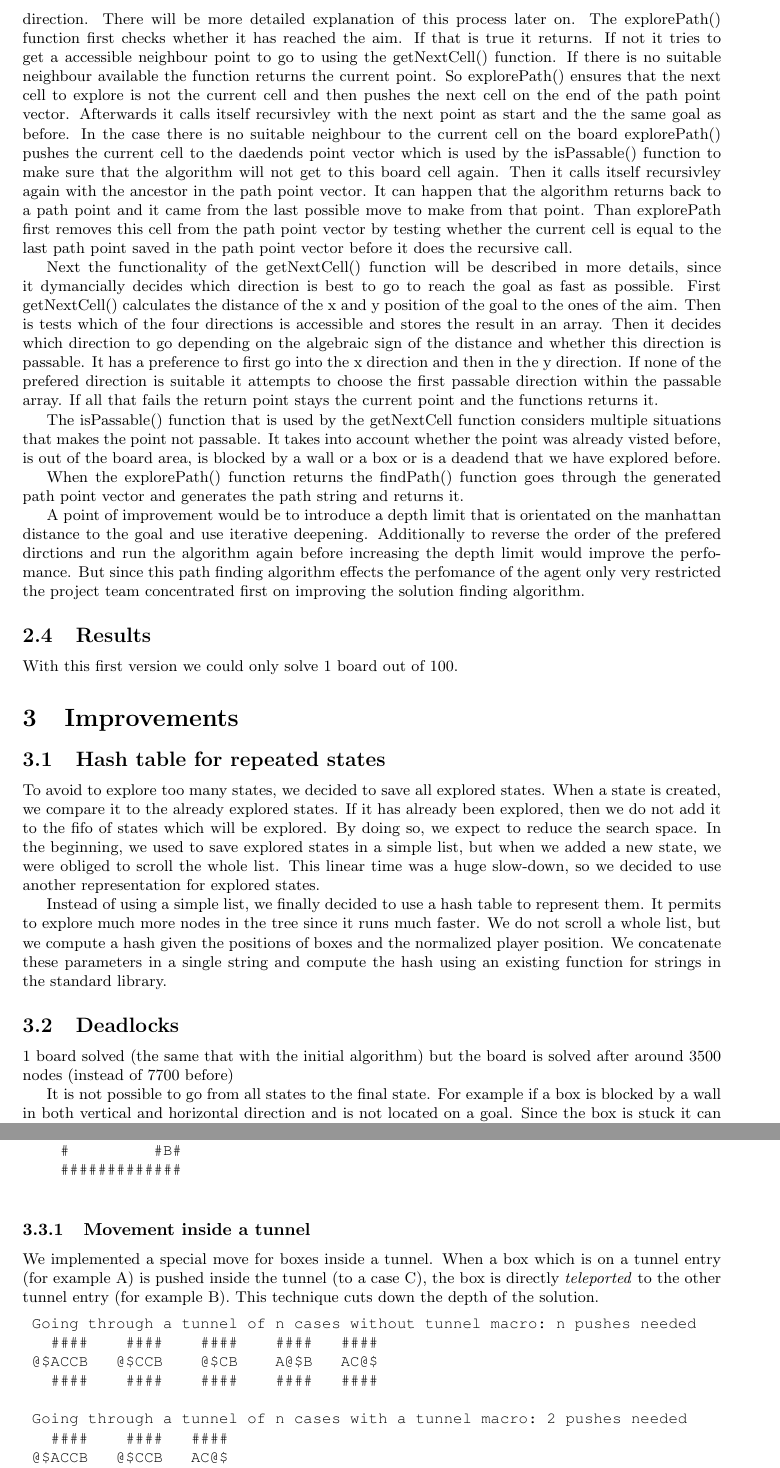
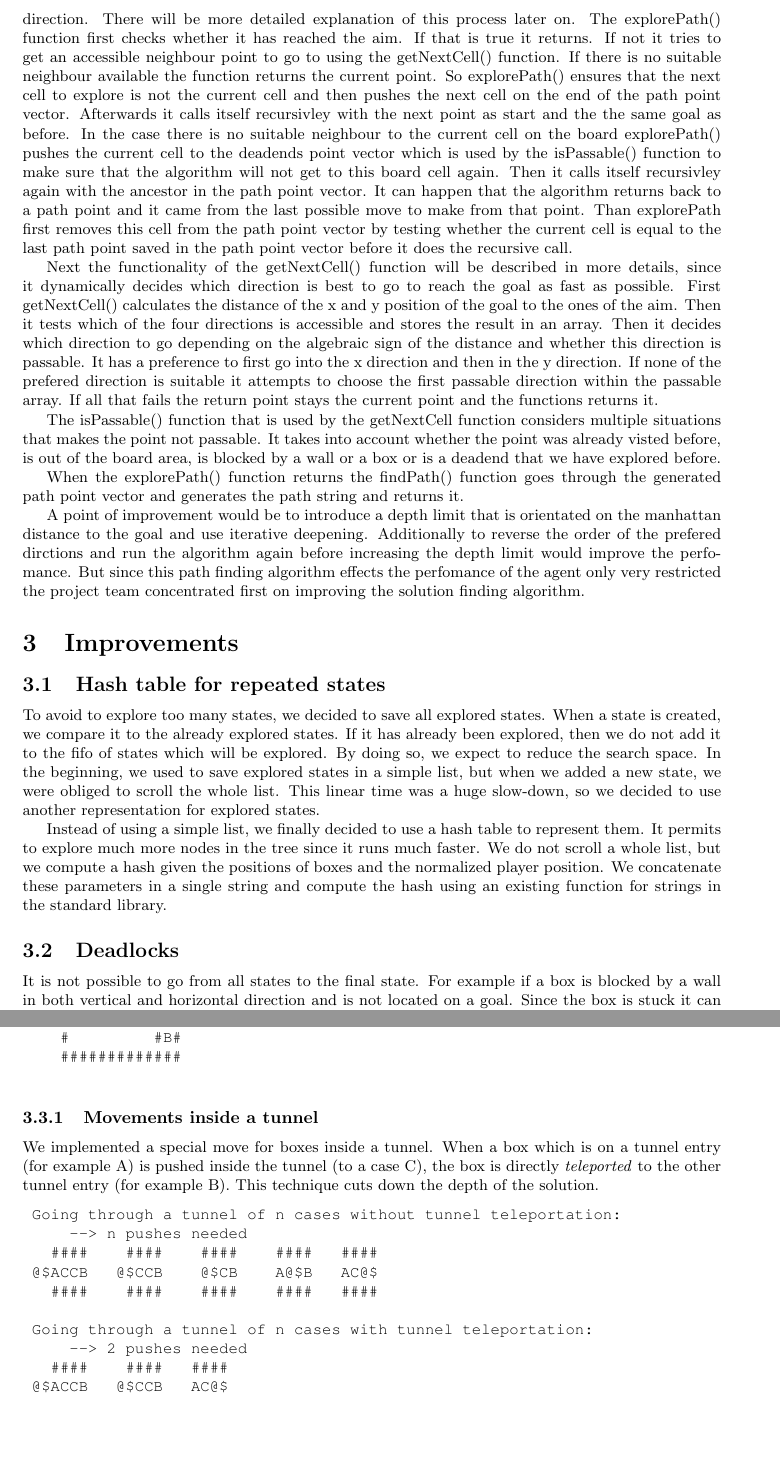
Before and after one commit to carolineKer/sokoban, a LaTeX document (report/report.tex): two parts of pages 5 and 7 of 9, joined at a grey line, cut so that both start at the same text, the shorter picture padded with empty space. Compiled offline with pdfLaTeX.

Commit message:
Correct some typos

```diff
--- a/report/report.tex
+++ b/report/report.tex
@@ -202,20 +202,18 @@ We will explain both why we decided to use them in our project and how well they
 	The function findPath() in the class Ground will return the needed string containing the directions from the given start to 		the given goal. The function first checks whether the given start is not already the desired goal. In that case the function 		would just return an empty string. Otherwise findPath() calls it's helper function explorePath() that actual contains the 		pathfinding algorithm.
 
 	The algorithm used within the explorePath() function is a directed DFS, that means it will dynamically try to go in the 	direction of the goal instead of always start to explore one specific direction. There will be more detailed explanation of 		this process later on.
-	The explorePath() function first checks whether it has reached the aim. If that is true it returns. If not it tries to get a 		accessible neighbour point to go to using the getNextCell() function. If there is no suitable neighbour available the 		function returns the current point. So explorePath() ensures that the next cell to explore is not the current cell and then 		pushes the next cell on the end of the path point vector. Afterwards it calls itself recursivley with the next point as start 		and the the same goal as before.
-	In the case there is no suitable neighbour to the current cell on the board explorePath() pushes the current cell to the 		daedends point vector which is used by the isPassable() function to make sure that the algorithm will not get to this board 		cell again. Then it calls itself recursivley again with the ancestor in the path point vector.
+	The explorePath() function first checks whether it has reached the aim. If that is true it returns. If not it tries to get an
+	accessible neighbour point to go to using the getNextCell() function. If there is no suitable neighbour available the 		function returns the current point. So explorePath() ensures that the next cell to explore is not the current cell and then 		pushes the next cell on the end of the path point vector. Afterwards it calls itself recursivley with the next point as start 		and the the same goal as before.
+	In the case there is no suitable neighbour to the current cell on the board explorePath() pushes the current cell to the 		deadends point vector which is used by the isPassable() function to make sure that the algorithm will not get to this board 		cell again. Then it calls itself recursivley again with the ancestor in the path point vector.
 	It can happen that the algorithm returns back to a path point and it came from the last possible move to make from that 	point. Than explorePath first removes this cell from the path point vector by testing whether the current cell is equal to 		the last path point saved in the path point vector before it does the recursive call.
 
-	Next the functionality of the getNextCell() function will be described in more details, since it dymancially decides which 		direction is best to go to reach the goal as fast as possible. First getNextCell() calculates the distance of the x and y 		position of the goal to the ones of the aim. Then is tests which of the four directions is accessible and stores the result 		in an array. Then it decides which direction to go depending on the algebraic sign of the distance and whether this direction 		is passable. It has a preference to first go into the x direction and then in the y direction. If none of the prefered 		direction is suitable it attempts to choose the first passable direction within the passable array. If all that fails the 		return point stays the current point and the functions returns it.
+	Next the functionality of the getNextCell() function will be described in more details, since it dynamically decides which 		direction is best to go to reach the goal as fast as possible. First getNextCell() calculates the distance of the x and y 		position of the goal to the ones of the aim. Then it tests which of the four directions is accessible and stores the result 		in an array. Then it decides which direction to go depending on the algebraic sign of the distance and whether this direction 		is passable. It has a preference to first go into the x direction and then in the y direction. If none of the prefered 		direction is suitable it attempts to choose the first passable direction within the passable array. If all that fails the 		return point stays the current point and the functions returns it.
 
 	The isPassable() function that is used by the getNextCell function considers multiple situations that makes the point not 		passable. It takes into account whether the point was already visted before, is out of the board area, is blocked by a wall 		or a box or is a deadend that we have explored before.
 
 	When the explorePath() function returns the findPath() function goes through the generated path point vector and generates 		the path string and returns it.
 
 	A point of improvement would be to introduce a depth limit that is orientated on the manhattan distance to the goal and use 		iterative deepening. Additionally to reverse the order of the prefered dirctions and run the algorithm again before 		increasing the depth limit would improve the perfomance. But since this path finding algorithm effects the perfomance of the 		agent only very restricted the project team concentrated first on improving the solution finding algorithm.
-
-	\subsection{Results}
-	With this first version we could only solve 1 board out of 100.
 
 \section{Improvements}
     \subsection{Hash table for repeated states}
@@ -232,8 +230,6 @@ We will explain both why we decided to use them in our project and how well they
     We concatenate these parameters in a single string and compute the hash using an existing function for strings in the standard library.
 
 	\subsection{Deadlocks}
-	1 board solved (the same that with the initial algorithm) but the board is solved after around 3500 nodes (instead of 7700 before)
-
 	It is not possible to go from all states to the final state.
 	For example if a box is blocked by a wall in both vertical and horizontal direction and is not located on a goal.
 	Since the box is stuck it can never reach a goal and hence it is not possible to go from this state to the final state.
@@ -342,19 +338,21 @@ We will explain both why we decided to use them in our project and how well they
     #############
 	\end{verbatim}
 
-	\subsubsection{Movement inside a tunnel}
+	\subsubsection{Movements inside a tunnel}
 	We implemented a special move for boxes inside a tunnel.
 	When a box which is on a tunnel entry (for example A) is pushed inside the tunnel (to a case C), the
 	box is directly \textit{teleported} to the other tunnel entry (for example B).
 	This technique cuts down the depth of the solution.
 
 	\begin{verbatim}
-	Going through a tunnel of n cases without tunnel macro: n pushes needed
+	Going through a tunnel of n cases without tunnel teleportation:
+	    --> n pushes needed
 	  ####    ####    ####    ####   ####
 	@$ACCB   @$CCB    @$CB    A@$B   AC@$
 	  ####    ####    ####    ####   ####
 
-	Going through a tunnel of n cases with a tunnel macro: 2 pushes needed
+	Going through a tunnel of n cases with tunnel teleportation:
+	    --> 2 pushes needed
 	  ####    ####   ####
 	@$ACCB   @$CCB   AC@$
 	  ####    ####   ####
```
Also changed, not shown: report/report.tex (13 more changed lines).
